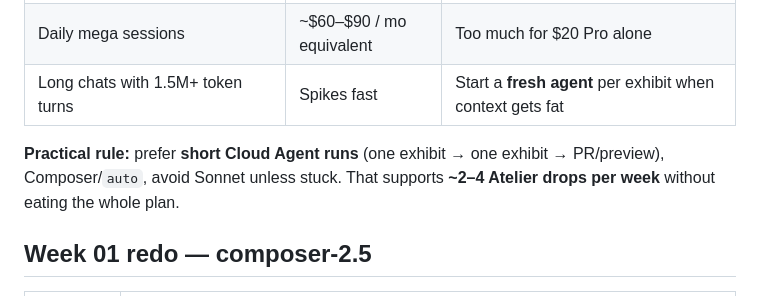
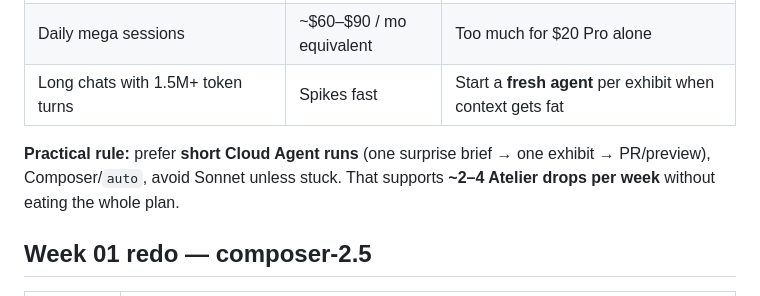
Before and after one commit to aurablacklight/atelier, a Markdown page: COST_LOG.md, the part around the change. Drawn GitHub-style.

Commit message:
Fix COST_LOG practical-rule wording typo

```diff
--- a/COST_LOG.md
+++ b/COST_LOG.md
@@ -83,7 +83,7 @@ Assuming Pro included headroom is roughly “tens of dollars” of Agent usage p
 | Daily mega sessions | ~$60–$90 / mo equivalent | Too much for $20 Pro alone |
 | Long chats with 1.5M+ token turns | Spikes fast | Start a **fresh agent** per exhibit when context gets fat |
 
-**Practical rule:** prefer **short Cloud Agent runs** (one exhibit → one exhibit → PR/preview), Composer/`auto`, avoid Sonnet unless stuck. That supports **~2–4 Atelier drops per week** without eating the whole plan.
+**Practical rule:** prefer **short Cloud Agent runs** (one surprise brief → one exhibit → PR/preview), Composer/`auto`, avoid Sonnet unless stuck. That supports **~2–4 Atelier drops per week** without eating the whole plan.
 
 ## Week 01 redo — composer-2.5
 
```
